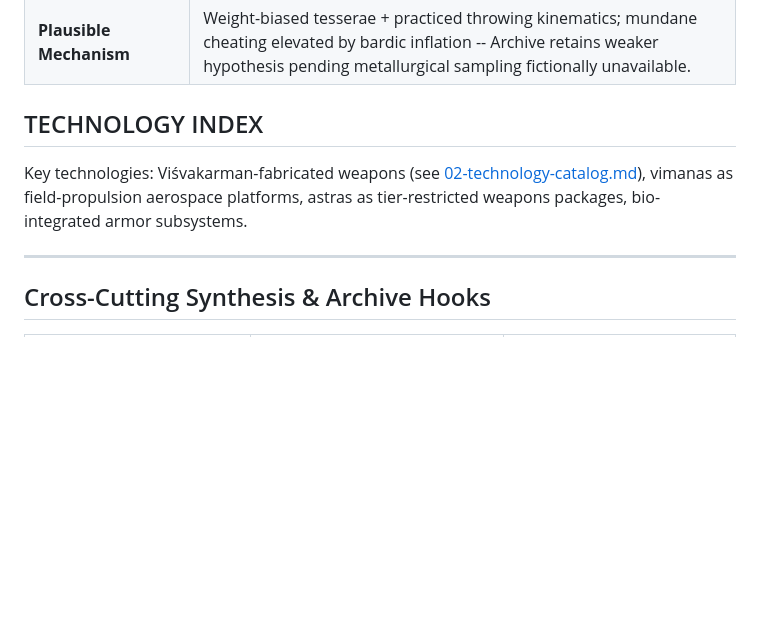
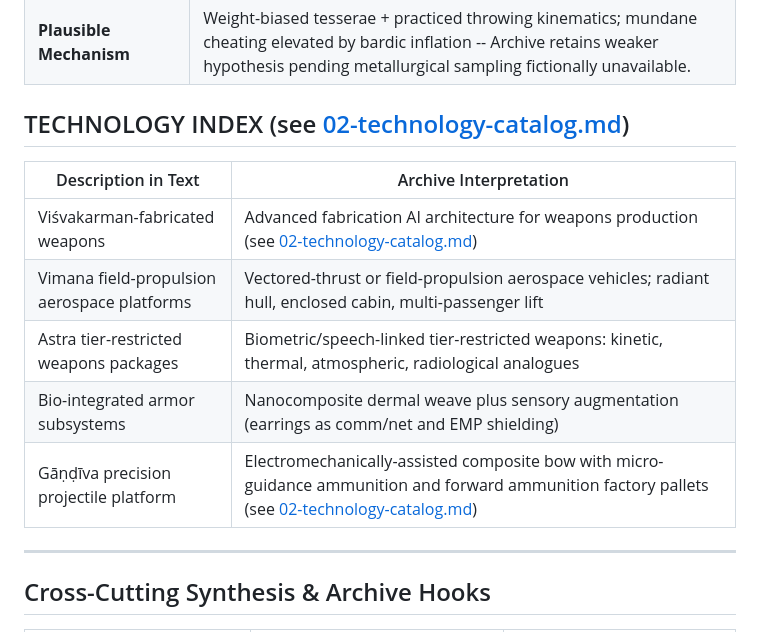
Before and after one commit to actual-designer/ancient-texts-research, a Markdown page: audit/analyses/mahabharata.md, the part around the change. GitHub-like rendering; blank space fills up the shorter version.

Commit message:
cross-ref retrofit: Batch B — mahabharata.md (+1 link, section to table)
pyramid-texts, rig-veda, popol-vuh already had all blueprint links.
mahabharata: TECHNOLOGY INDEX paragraph → table format with Gāṇḍīva link

```diff
--- a/audit/analyses/mahabharata.md
+++ b/audit/analyses/mahabharata.md
@@ -271,8 +271,15 @@ The Mahābhārata is the archive's densest operational dossier: a longitudinal r
 | **The Archive's Literal Reconstruction** | Adds detail layer atop INCIDENT 16: **operator-bound stochastic exploit** -- dice keyed to Śakuni's EM signature or ferrous sweat chemistry altering tumble distribution while appearing fair to spectators lacking instrumentation. Cognitive warfare complements kinetic postponement -- delaying Pandava readiness allows procurement cycles favorable to Kurus for upgraded armor bundles sourced via allied kingdom industrial bases (implicit logistics epic rarely sung). |
 | **Plausible Mechanism** | Weight-biased tesserae + practiced throwing kinematics; mundane cheating elevated by bardic inflation -- Archive retains weaker hypothesis pending metallurgical sampling fictionally unavailable. |
 
-## TECHNOLOGY INDEX
-Key technologies: Viśvakarman-fabricated weapons (see [02-technology-catalog.md](../02-technology-catalog.md)), vimanas as field-propulsion aerospace platforms, astras as tier-restricted weapons packages, bio-integrated armor subsystems.
+## TECHNOLOGY INDEX (see [02-technology-catalog.md](../02-technology-catalog.md))
+
+| Description in Text | Archive Interpretation |
+|---------------------|----------------------|
+| Viśvakarman-fabricated weapons | Advanced fabrication AI architecture for weapons production (see [02-technology-catalog.md](../02-technology-catalog.md)) |
+| Vimana field-propulsion aerospace platforms | Vectored-thrust or field-propulsion aerospace vehicles; radiant hull, enclosed cabin, multi-passenger lift |
+| Astra tier-restricted weapons packages | Biometric/speech-linked tier-restricted weapons: kinetic, thermal, atmospheric, radiological analogues |
+| Bio-integrated armor subsystems | Nanocomposite dermal weave plus sensory augmentation (earrings as comm/net and EMP shielding) |
+| Gāṇḍīva precision projectile platform | Electromechanically-assisted composite bow with micro-guidance ammunition and forward ammunition factory pallets (see [02-technology-catalog.md](../02-technology-catalog.md)) |
 
 ---
 
```
